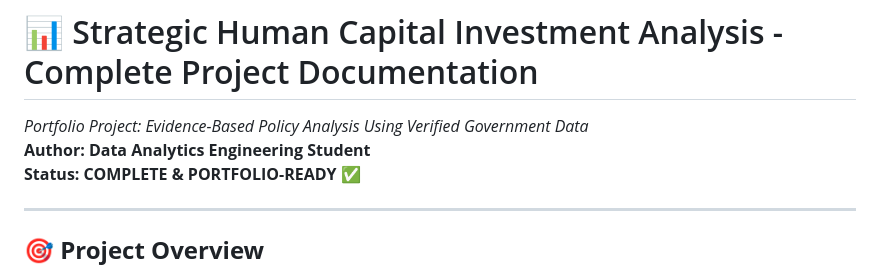
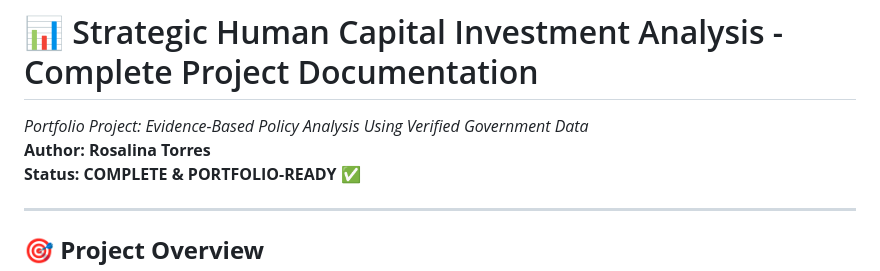
Before and after one commit to rosalinatorres888/strategic-human-capital-analysis, a Markdown page: CLAUDE.md, the part around the change. Rendered like a GitHub page.

```diff
--- a/CLAUDE.md
+++ b/CLAUDE.md
@@ -1,7 +1,7 @@
 # 📊 Strategic Human Capital Investment Analysis - Complete Project Documentation
 
 *Portfolio Project: Evidence-Based Policy Analysis Using Verified Government Data*
-**Author: Data Analytics Engineering Student**
+**Author: Rosalina Torres**
 **Status: COMPLETE & PORTFOLIO-READY** ✅
 
 ---
```
